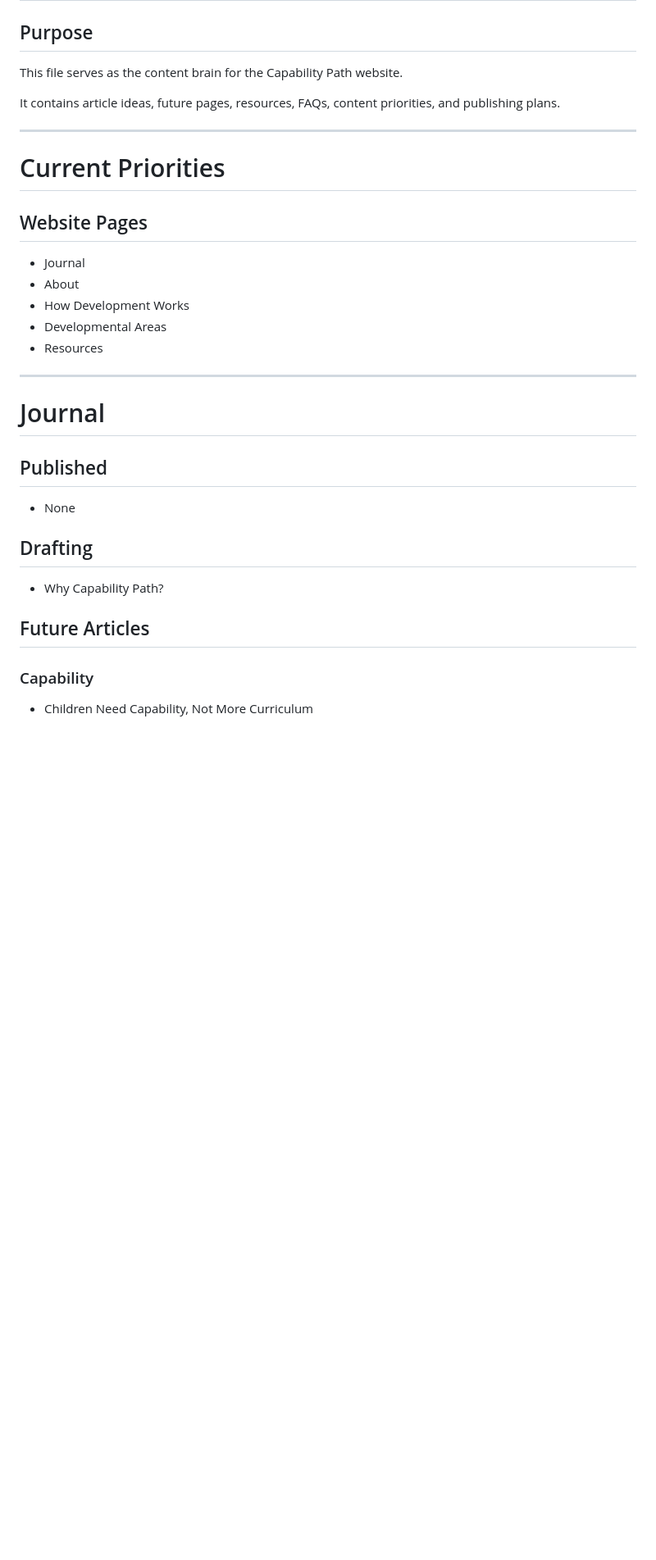
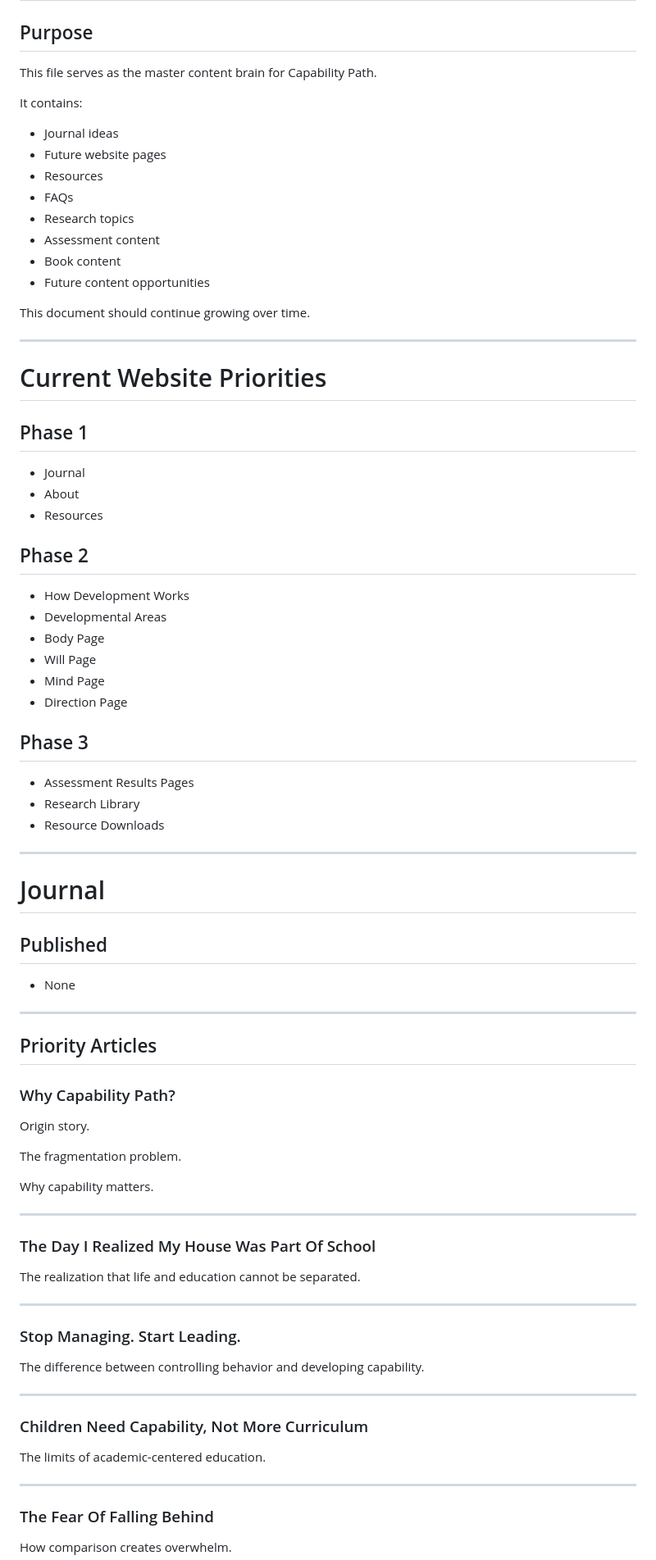
Before and after one commit to mailet7/capability-assessment, a Markdown page: CONTENT.md, the part around one of its changes. Shown at 82% size. Drawn GitHub-style; blank space fills up the shorter version.

```diff
--- a/CONTENT.md
+++ b/CONTENT.md
@@ -2,21 +2,45 @@
 
 ## Purpose
 
-This file serves as the content brain for the Capability Path website.
+This file serves as the master content brain for Capability Path.
 
-It contains article ideas, future pages, resources, FAQs, content priorities, and publishing plans.
+It contains:
+
+- Journal ideas
+- Future website pages
+- Resources
+- FAQs
+- Research topics
+- Assessment content
+- Book content
+- Future content opportunities
+
+This document should continue growing over time.
 
 ---
 
-# Current Priorities
+# Current Website Priorities
 
-## Website Pages
+## Phase 1
 
 - Journal
 - About
+- Resources
+
+## Phase 2
+
 - How Development Works
 - Developmental Areas
-- Resources
+- Body Page
+- Will Page
+- Mind Page
+- Direction Page
+
+## Phase 3
+
+- Assessment Results Pages
+- Research Library
+- Resource Downloads
 
 ---
 
@@ -26,12 +50,39 @@ It contains article ideas, future pages, resources, FAQs, content priorities, an
 
 - None
 
-## Drafting
+---
 
-- Why Capability Path?
+## Priority Articles
 
-## Future Articles
+### Why Capability Path?
 
-### Capability
+Origin story.
 
-- Children Need Capability, Not More Curriculum
+The fragmentation problem.
+
+Why capability matters.
+
+---
+
+### The Day I Realized My House Was Part Of School
+
+The realization that life and education cannot be separated.
+
+---
+
+### Stop Managing. Start Leading.
+
+The difference between controlling behavior and developing capability.
+
+---
+
+### Children Need Capability, Not More Curriculum
+
+The limits of academic-centered education.
+
+---
+
+### The Fear Of Falling Behind
+
+How comparison creates overwhelm.
+
```
Also changed, not shown: other parts of CONTENT.md (+157 -76 lines).
